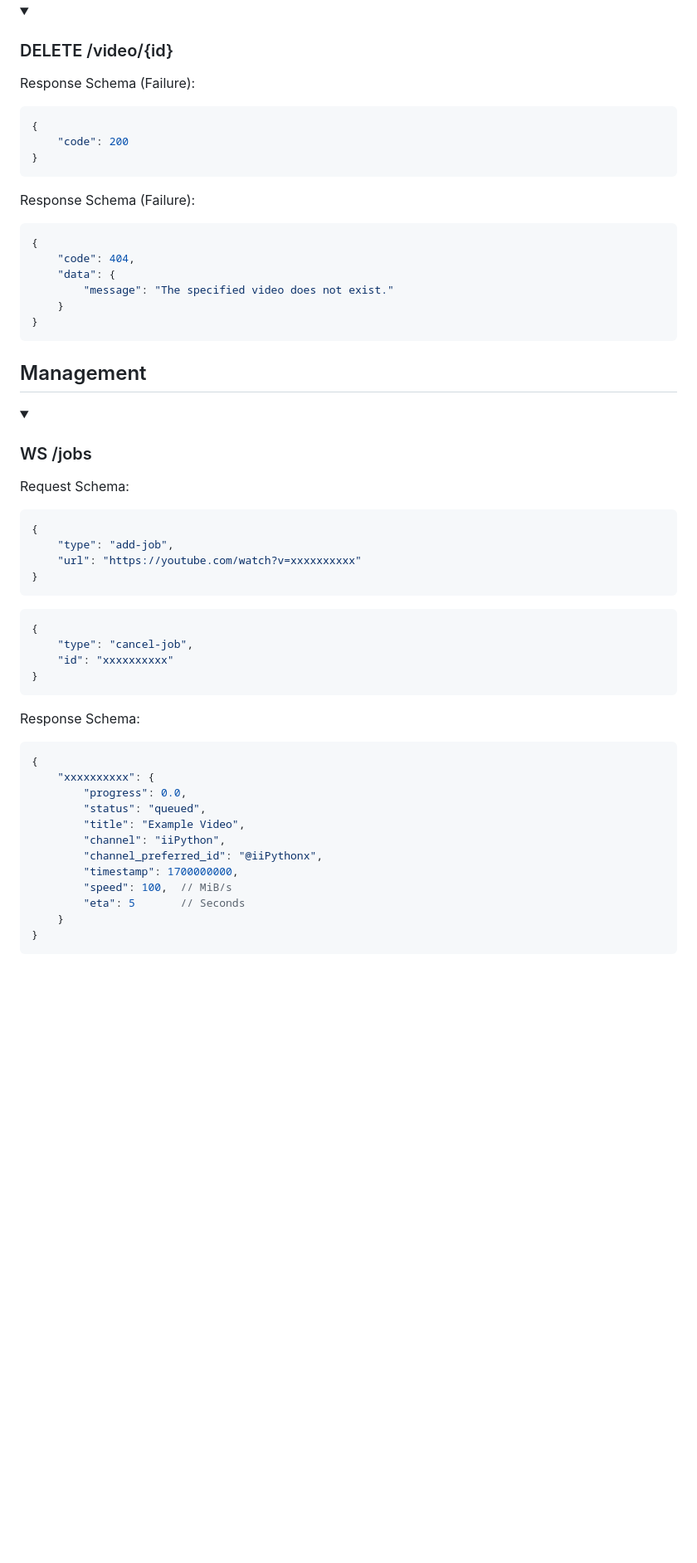
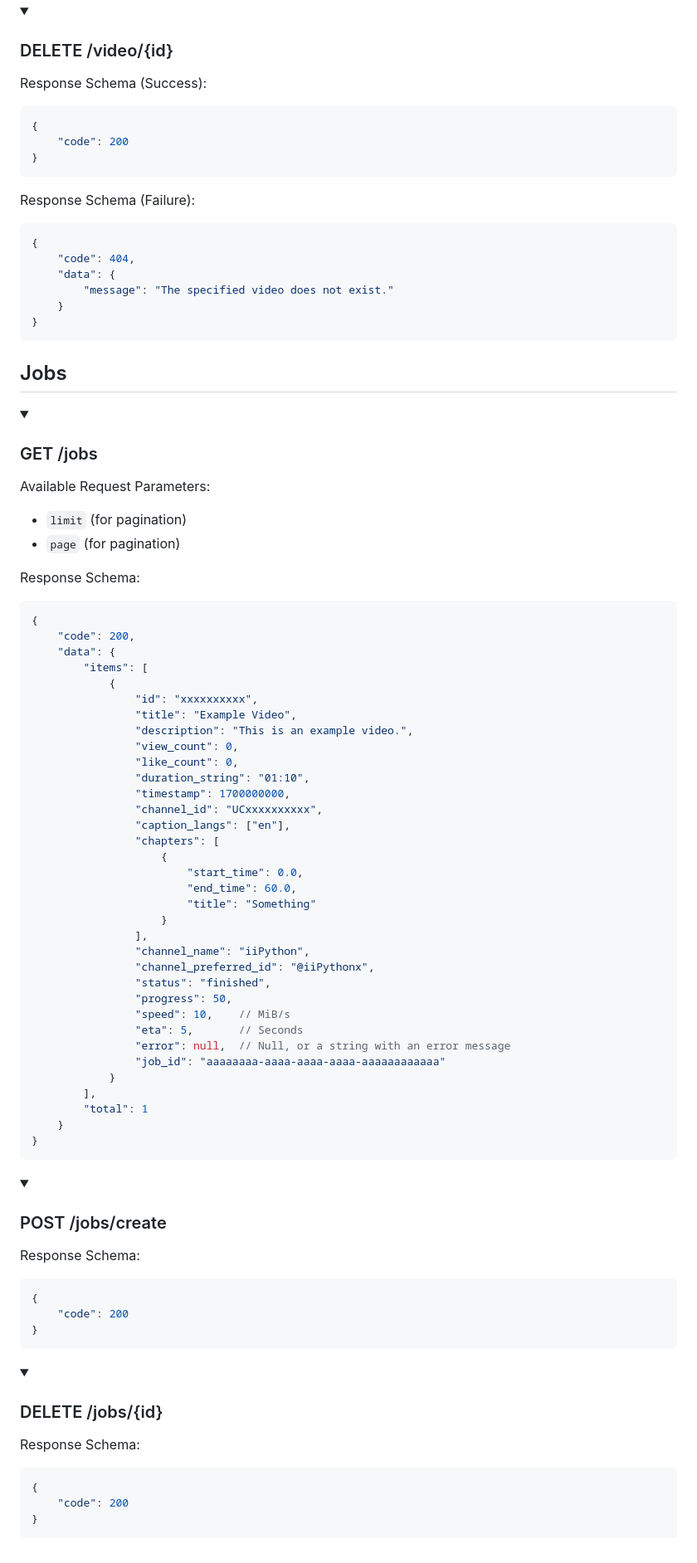
Before and after one commit to iiPythonx/snorlax, a Markdown page: .github/docs/v1.md, the part around the change. Shown at 83% size. Rendered like a GitHub page; folded sections open; blank space fills up the shorter version.

Commit message:
meta: update v1 api docs

````diff
--- a/.github/docs/v1.md
+++ b/.github/docs/v1.md
@@ -183,7 +183,7 @@ Response Schema (Failure):
 <details>
 <summary><h3>DELETE /video/{id}</h3></summary>
 
-Response Schema (Failure):
+Response Schema (Success):
 
 ```json
 {
@@ -204,42 +204,78 @@ Response Schema (Failure):
 
 </details>
 
-## Management
+## Jobs
 
 <details>
-<summary><h3>WS /jobs</h3></summary>
+<summary><h3>GET /jobs</h3></summary>
 
-Request Schema:
+Available Request Parameters:
+- `limit` (for pagination)
+- `page` (for pagination)
+
+Response Schema:
 
 ```json
 {
-    "type": "add-job",
-    "url": "https://youtube.com/watch?v=xxxxxxxxxx"
-}
-```
-
-```json
-{
-    "type": "cancel-job",
-    "id": "xxxxxxxxxx"
-}
-```
-
-Response Schema:
-
-```jsonc
-{
-    "xxxxxxxxxx": {
-        "progress": 0.0,
-        "status": "queued",
-        "title": "Example Video",
-        "channel": "iiPython",
-        "channel_preferred_id": "@iiPythonx",
-        "timestamp": 1700000000,
-        "speed": 100,  // MiB/s
-        "eta": 5       // Seconds
+    "code": 200,
+    "data": {
+        "items": [
+            {
+                "id": "xxxxxxxxxx",
+                "title": "Example Video",
+                "description": "This is an example video.",
+                "view_count": 0,
+                "like_count": 0,
+                "duration_string": "01:10",
+                "timestamp": 1700000000,
+                "channel_id": "UCxxxxxxxxxx",
+                "caption_langs": ["en"],
+                "chapters": [
+                    {
+                        "start_time": 0.0,
+                        "end_time": 60.0,
+                        "title": "Something"
+                    }
+                ],
+                "channel_name": "iiPython",
+                "channel_preferred_id": "@iiPythonx",
+                "status": "finished",
+                "progress": 50,
+                "speed": 10,    // MiB/s
+                "eta": 5,       // Seconds
+                "error": null,  // Null, or a string with an error message
+                "job_id": "aaaaaaaa-aaaa-aaaa-aaaa-aaaaaaaaaaaa"
+            }
+        ],
+        "total": 1
     }
 }
 ```
 
 </details>
+
+<details>
+<summary><h3>POST /jobs/create</h3></summary>
+
+Response Schema:
+
+```json
+{
+    "code": 200
+}
+```
+
+</details>
+
+<details>
+<summary><h3>DELETE /jobs/{id}</h3></summary>
+
+Response Schema:
+
+```json
+{
+    "code": 200
+}
+```
+
+</details>
````
